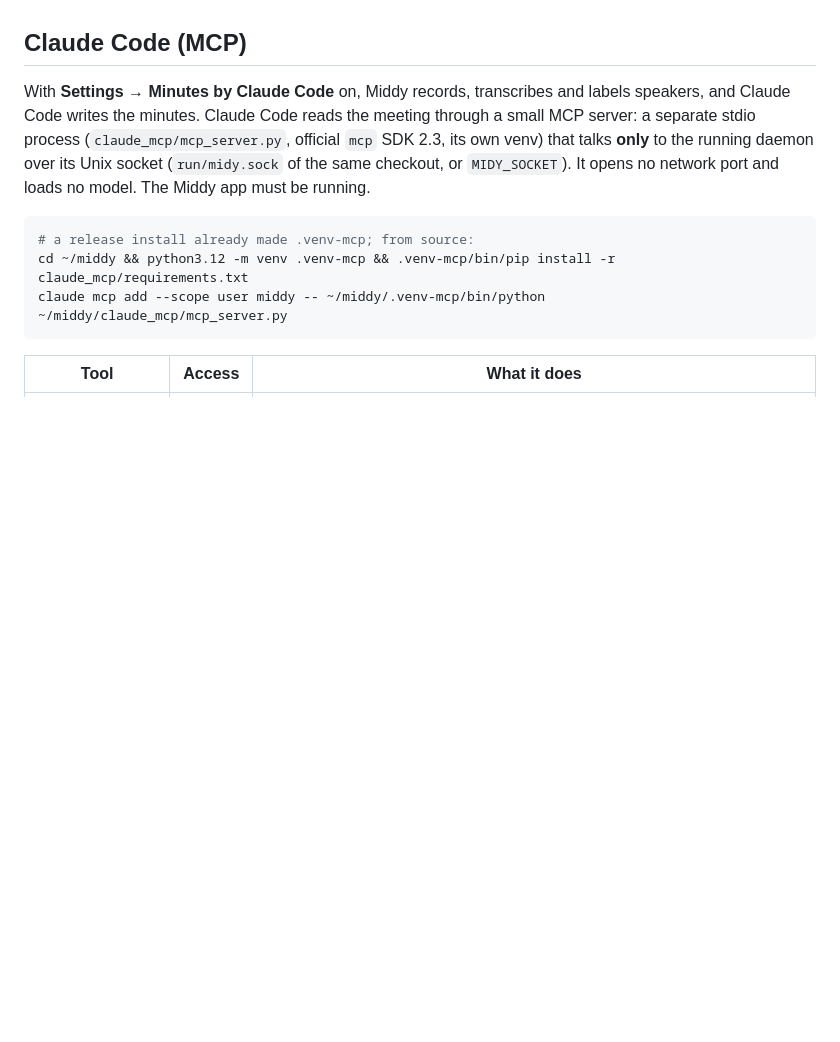
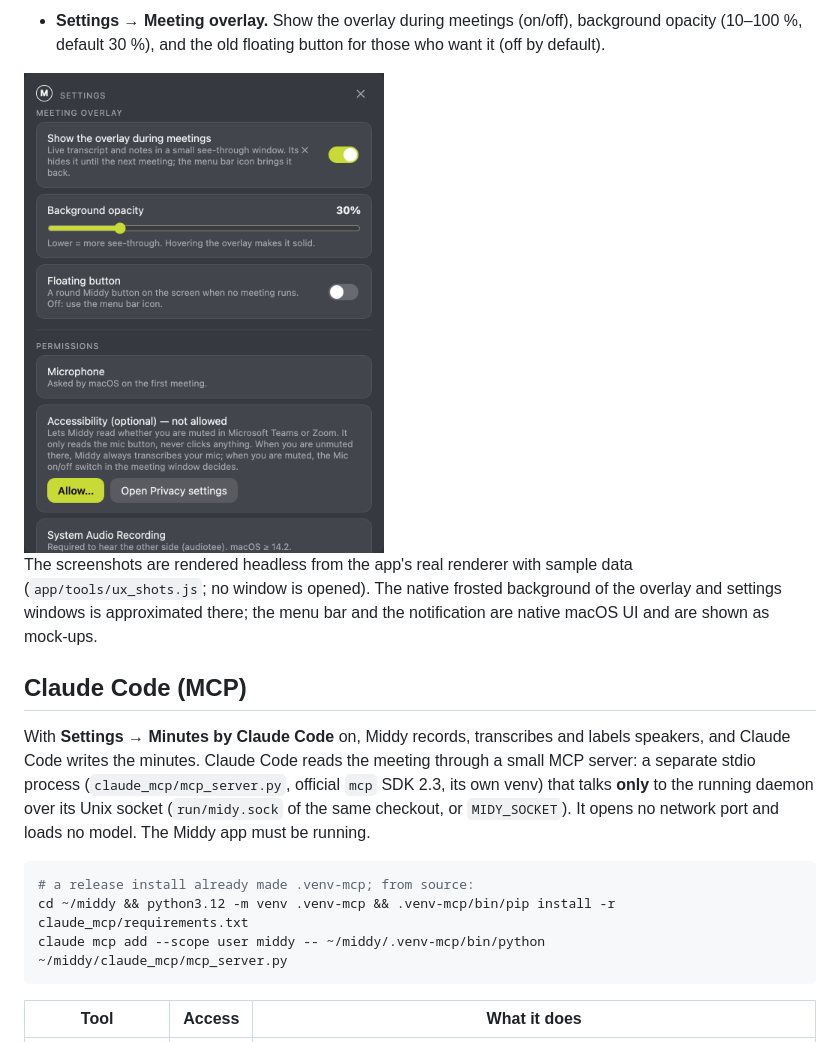
Before and after one commit to trongnguyenbinh/middy, a Markdown page: README.md, the part around one of its changes. GitHub-like rendering; pictures changed too: docs/ux/settings.png (added); blank space fills up the shorter version.

```diff
--- a/README.md
+++ b/README.md
@@ -116,3 +141,12 @@ Settings (default: Claude Code) and applies to the next meeting and to Word expo
+- **Settings → Meeting overlay.** Show the overlay during meetings (on/off), background opacity (10–100 %, default 30 %), and
+  the old floating button for those who want it (off by default).
+
+<img src="docs/ux/settings.png" width="360" alt="Settings: meeting overlay on/off, background opacity, floating button">
+
+The screenshots are rendered headless from the app's real renderer with sample data (`app/tools/ux_shots.js`; no window is
+opened). The native frosted background of the overlay and settings windows is approximated there; the menu bar and the
+notification are native macOS UI and are shown as mock-ups.
+
 ## Claude Code (MCP)
 
 With **Settings → Minutes by Claude Code** on, Middy records, transcribes and labels speakers, and Claude Code writes the
```
Also changed, not shown: other parts of README.md (+25 -0 lines), docs/ux/menubar.png (added), docs/ux/notification.png (added), docs/ux/overlay-dark.png (added), docs/ux/overlay-hover.png (added), docs/ux/overlay-light.png (added), 11 other files.
